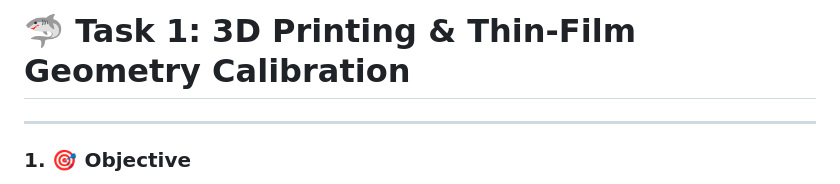
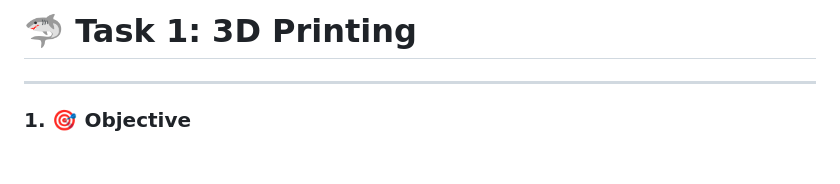
Before and after one commit to anvitapranjal18-glitch/Marvel_Induction_2026, a Markdown page: Task1.md, the part around the change. Drawn GitHub-style; blank space fills up the shorter version.

```diff
--- a/Task1.md
+++ b/Task1.md
@@ -1,4 +1,4 @@
-# 🦈 Task 1: 3D Printing & Thin-Film Geometry Calibration
+# 🦈 Task 1: 3D Printing
 
 ---
 
```
